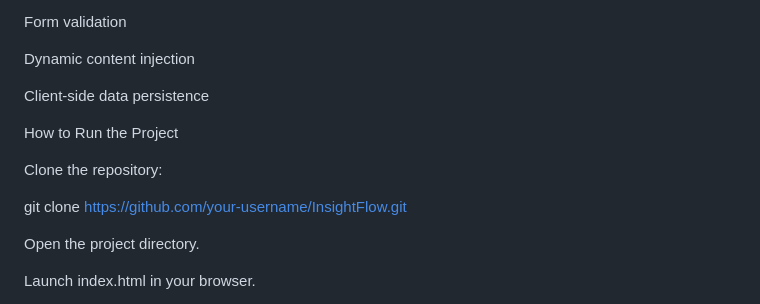
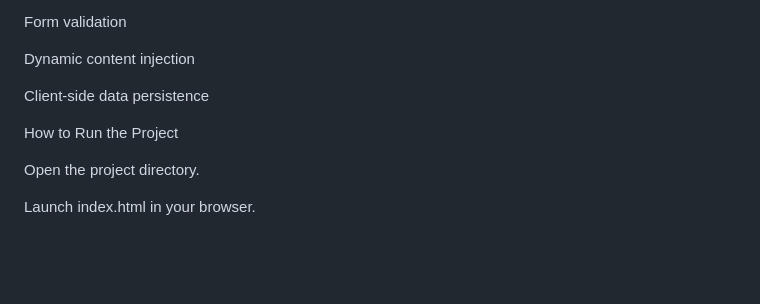
Before and after one commit to ananyaaaroyy/InsightFlow, a Markdown page: README.md, the part around the change. Drawn GitHub-style; blank space fills up the shorter version.

Commit message:
README to simplify project run instructions

```diff
--- a/README.md
+++ b/README.md
@@ -128,11 +128,6 @@ Client-side data persistence
 
 How to Run the Project
 
-Clone the repository:
-
-git clone https://github.com/your-username/InsightFlow.git
-
-
 Open the project directory.
 
 Launch index.html in your browser.
```
